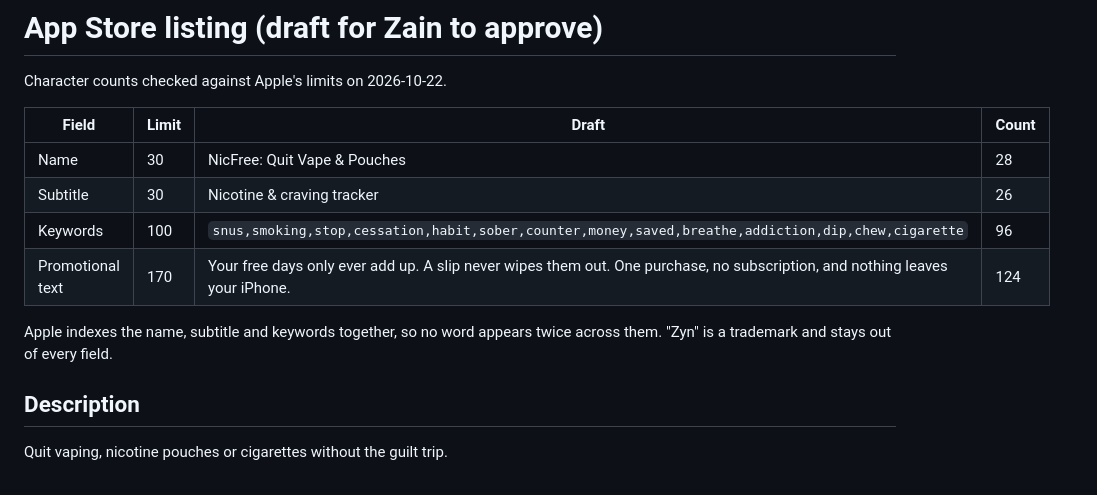
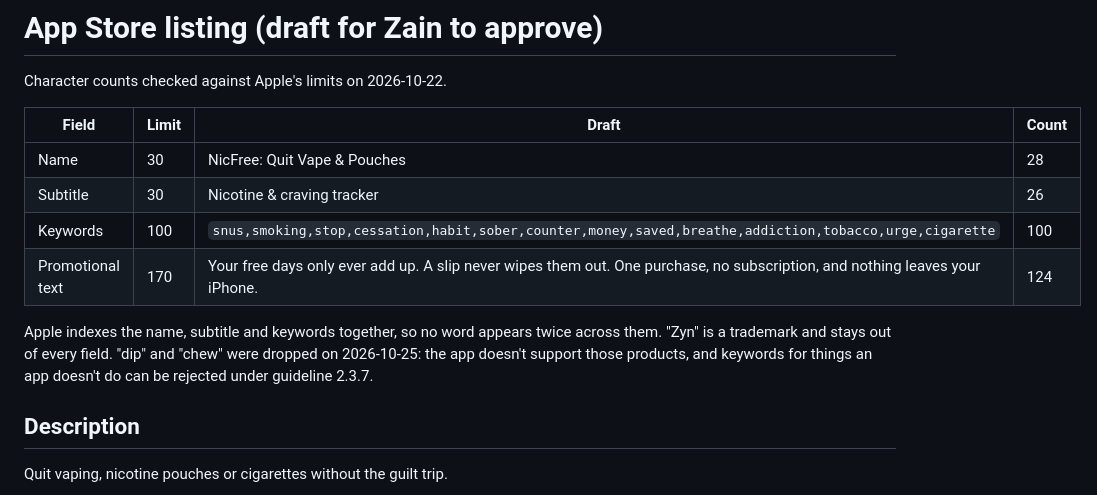
Before and after one commit to zainnajamkhan/nicfree, a Markdown page: docs/LISTING.md, the part around the change. Rendered like a GitHub page.

Commit message:
Drop keywords for products the app doesn't support
Co-Authored-By: Claude Opus 5.5 <noreply@anthropic.com>

```diff
--- a/docs/LISTING.md
+++ b/docs/LISTING.md
@@ -6,11 +6,13 @@ Character counts checked against Apple's limits on 2026-10-22.
 |---|---|---|---|
 | Name | 30 | NicFree: Quit Vape & Pouches | 28 |
 | Subtitle | 30 | Nicotine & craving tracker | 26 |
-| Keywords | 100 | `snus,smoking,stop,cessation,habit,sober,counter,money,saved,breathe,addiction,dip,chew,cigarette` | 96 |
+| Keywords | 100 | `snus,smoking,stop,cessation,habit,sober,counter,money,saved,breathe,addiction,tobacco,urge,cigarette` | 100 |
 | Promotional text | 170 | Your free days only ever add up. A slip never wipes them out. One purchase, no subscription, and nothing leaves your iPhone. | 124 |
 
 Apple indexes the name, subtitle and keywords together, so no word appears twice across
-them. "Zyn" is a trademark and stays out of every field.
+them. "Zyn" is a trademark and stays out of every field. "dip" and "chew" were dropped on
+2026-10-25: the app doesn't support those products, and keywords for things an app doesn't do
+can be rejected under guideline 2.3.7.
 
 ## Description
 
```
